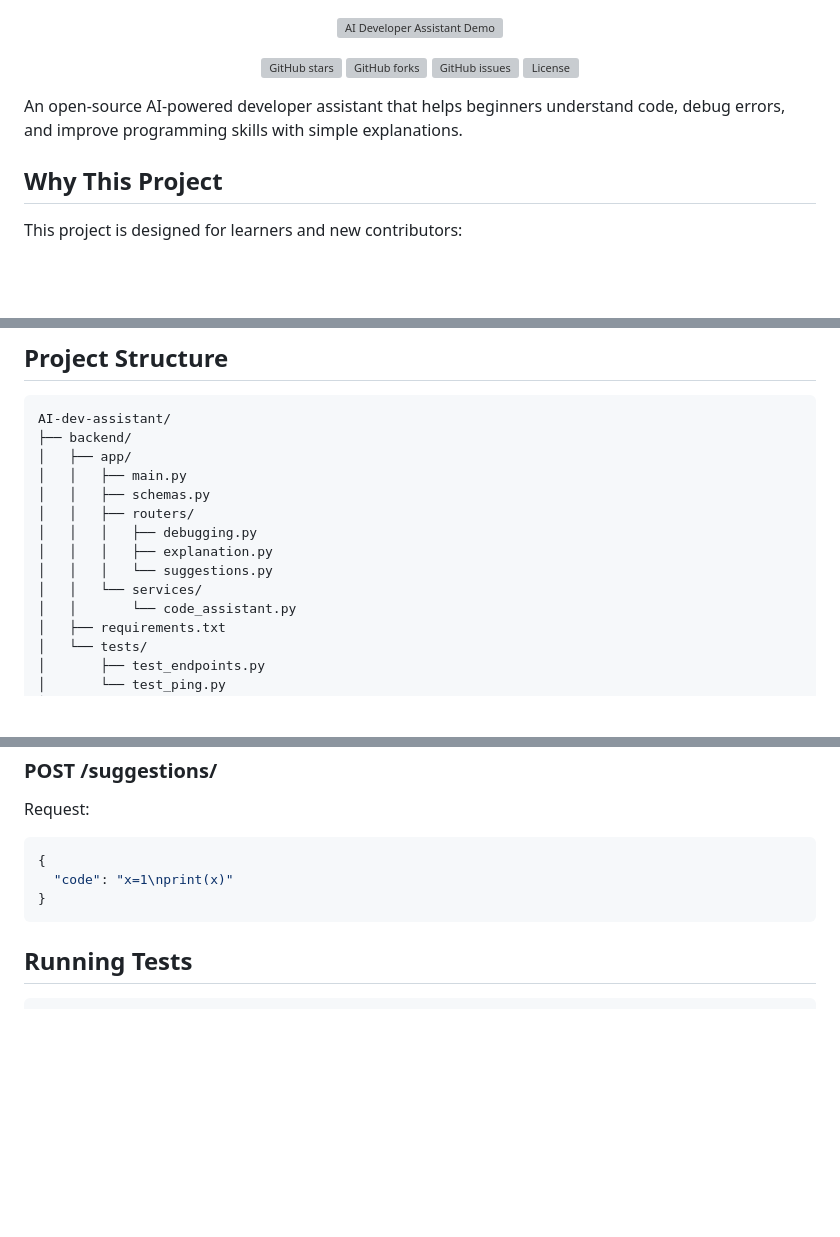
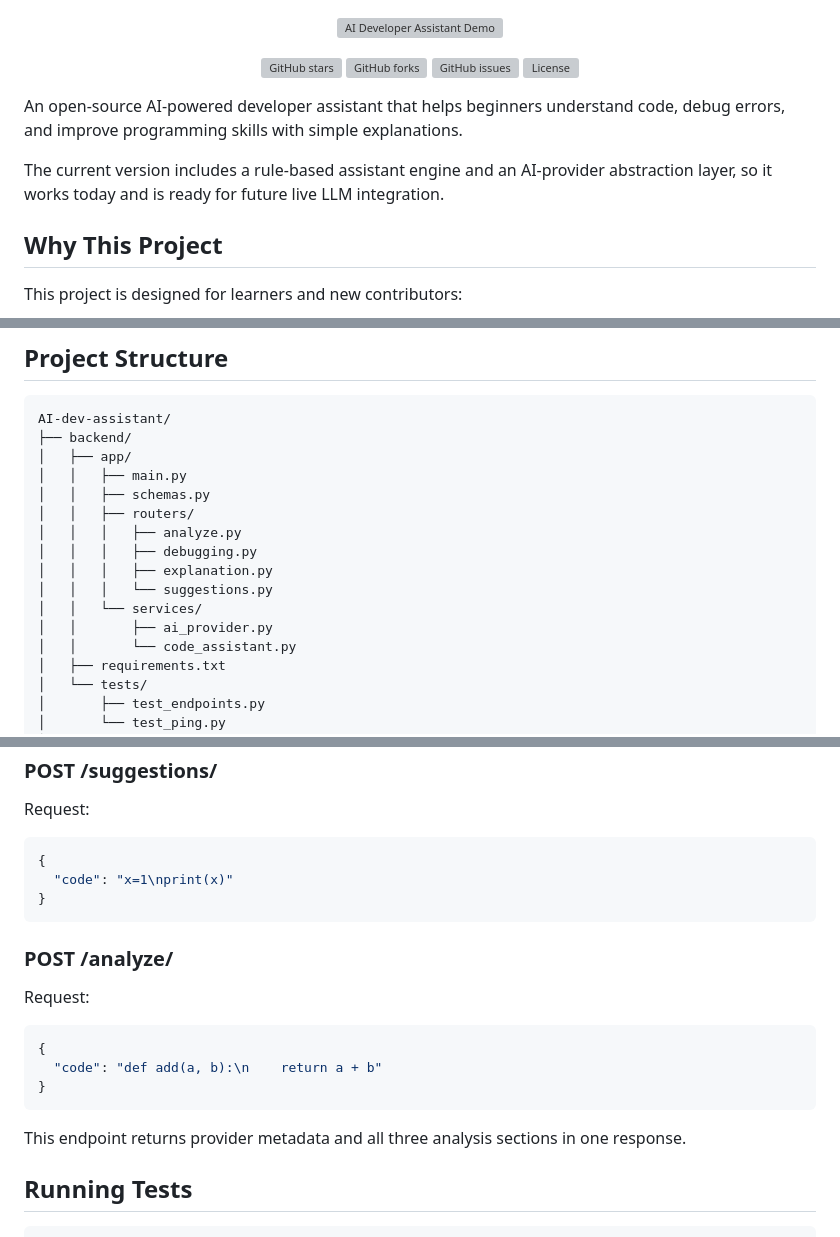
Before and after one commit to imDarshanGK/AI-dev-assistant, a Markdown page: README.md, 3 parts joined by grey strips. GitHub-like rendering; blank space fills up the shorter version; grey boxes are pictures that could not be loaded.

````diff
--- a/README.md
+++ b/README.md
@@ -14,6 +14,8 @@
 
 An open-source AI-powered developer assistant that helps beginners understand code, debug errors, and improve programming skills with simple explanations.
 
+The current version includes a rule-based assistant engine and an AI-provider abstraction layer, so it works today and is ready for future live LLM integration.
+
 ## Why This Project
 
 This project is designed for learners and new contributors:
@@ -47,10 +50,12 @@ AI-dev-assistant/
 │   │   ├── main.py
 │   │   ├── schemas.py
 │   │   ├── routers/
+│   │   │   ├── analyze.py
 │   │   │   ├── debugging.py
 │   │   │   ├── explanation.py
 │   │   │   └── suggestions.py
 │   │   └── services/
+│   │       ├── ai_provider.py
 │   │       └── code_assistant.py
 │   ├── requirements.txt
 │   └── tests/
@@ -121,6 +126,18 @@ Request:
 }
 ```
 
+### POST /analyze/
+
+Request:
+
+```json
+{
+  "code": "def add(a, b):\n    return a + b"
+}
+```
+
+This endpoint returns provider metadata and all three analysis sections in one response.
+
 ## Running Tests
 
 ```bash
````
Also changed, not shown: other parts of README.md (+1 -0 lines).
